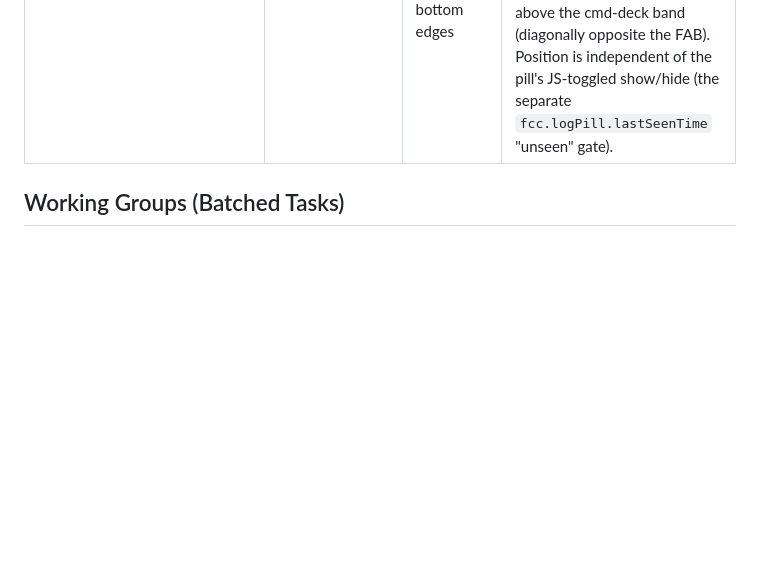
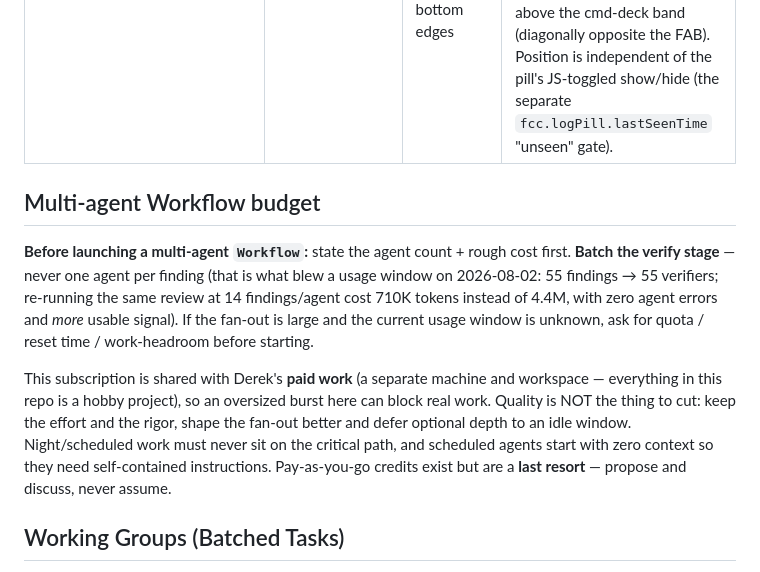
Before and after one commit to derekp10/Filament-Command-Center, a Markdown page: CLAUDE.md, the part around the change. GitHub-like rendering; blank space fills up the shorter version.

Commit message:
docs: Workflow budget rule in CLAUDE.md + file the escape-key E2E flake
- CLAUDE.md gains a "Multi-agent Workflow budget" section: state agent count +
  cost before launching, BATCH the verify stage (never one agent per finding),
  and ask for quota/reset/headroom when the fan-out is large and the window is
  unknown. Placed in project instructions rather than a slash command because
  the spend happens at one moment — the Workflow launch — not at session start,
  so gating the /work-group commands would tax every light invocation for no
  gain. Credits are a last resort; night work never sits on the critical path.

- Feature-Buglist.md: files the load-sensitive E2E flake
  test_escape_key_walks_out_of_three_level_stack (~2 of 3 full sweeps, 8/8 in
  isolation) with its failure mode, the co-failing bind-slot-picker test, and a
  likely direction (Escape overlay carve-out + Bootstrap stacked-modal timing).
  It makes every sweep ambiguous and already cost real triage time.

NB this commit also carries Derek's own uncommitted buglist note about Group 34
auto-id generation, which was sitting in the working tree — it belongs in the
buglist and /refresh-groups will want to see it.

Co-Authored-By: Claude Opus 5 (1M context) <noreply@anthropic.com>

```diff
--- a/CLAUDE.md
+++ b/CLAUDE.md
@@ -137,6 +137,23 @@ Until the Config system (Feature-Buglist.md L9) lands, a small number of user pr
 | `fcc.fab.pos` | JSON `{left,bottom}` | px distances from the viewport's left / bottom edges | `fab_drag.js` (shared `draggable_pill.js` engine) — the draggable global search FAB's parked position (buglist 21.1). Written on drag-end; long-press resets to the default. Loaded + viewport-clamped on page load; absent/invalid → bottom-left cmd-deck-band default (clear of buffer weights + the WEIGH QR). |
 | `fcc.logPill.pos` | JSON `{left,bottom}` | px distances from the viewport's left / bottom edges | `fab_drag.js` (shared `draggable_pill.js` engine) — the draggable Activity-Log "N new" pill's parked position (2026-06-15, `#fcc-log-pill`). Written on drag-end; long-press resets to default. Loaded + viewport-clamped on page load; absent/invalid → a bottom-right default lifted above the cmd-deck band (diagonally opposite the FAB). Position is independent of the pill's JS-toggled show/hide (the separate `fcc.logPill.lastSeenTime` "unseen" gate). |
 
+## Multi-agent Workflow budget
+
+**Before launching a multi-agent `Workflow`:** state the agent count + rough cost
+first. **Batch the verify stage** — never one agent per finding (that is what blew
+a usage window on 2026-08-02: 55 findings → 55 verifiers; re-running the same
+review at 14 findings/agent cost 710K tokens instead of 4.4M, with zero agent
+errors and *more* usable signal). If the fan-out is large and the current usage
+window is unknown, ask for quota / reset time / work-headroom before starting.
+
+This subscription is shared with Derek's **paid work** (a separate machine and
+workspace — everything in this repo is a hobby project), so an oversized burst
+here can block real work. Quality is NOT the thing to cut: keep the effort and
+the rigor, shape the fan-out better and defer optional depth to an idle window.
+Night/scheduled work must never sit on the critical path, and scheduled agents
+start with zero context so they need self-contained instructions. Pay-as-you-go
+credits exist but are a **last resort** — propose and discuss, never assume.
+
 ## Working Groups (Batched Tasks)
 
 Tasks from `Feature-Buglist.md` are organized into batched working groups for efficient execution. Each group bundles related items that share code surfaces.
```
Also changed, not shown: Feature-Buglist.md (+4 -0 lines).
